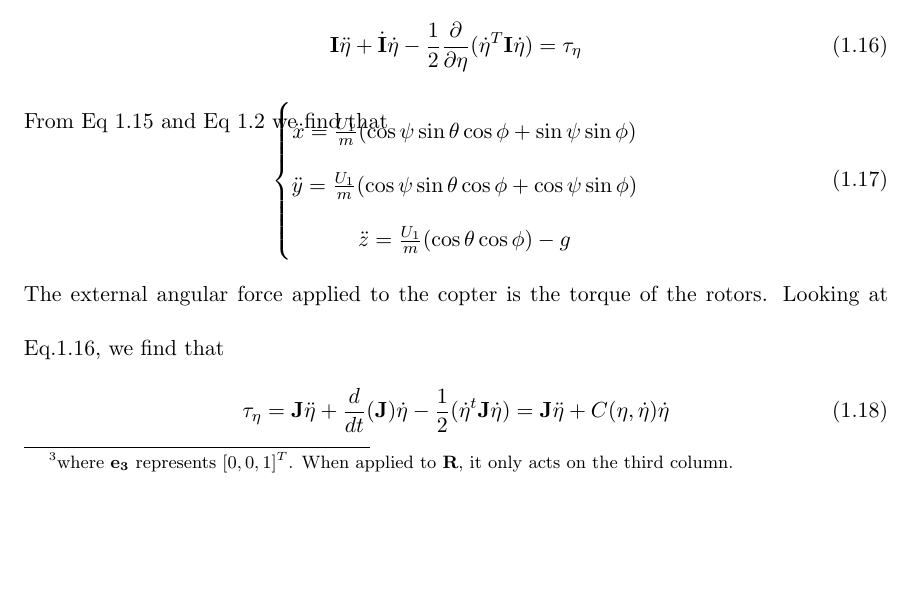
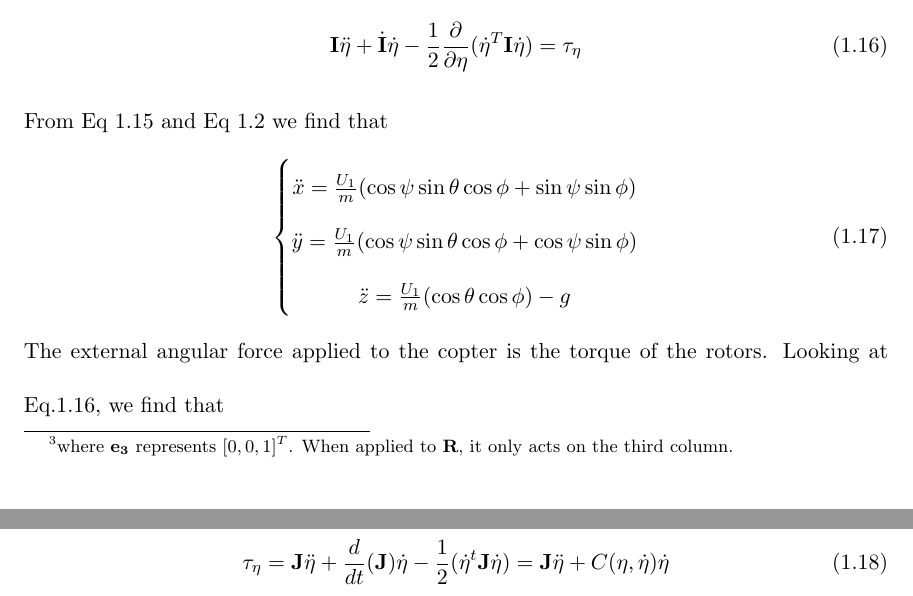
Before and after one commit to expodecay/UCSC_Thesis, a LaTeX thesis (Ramirez_thesis.tex): part of page 12 of 38 before the commit and two parts of pages 12 and 13 of 38 after it, the two joined at a grey line, cut so that both start at the same text, the shorter picture padded with empty space. Compiled offline with pdfLaTeX; a LaTeX package or settings file that is missing is left out.

Commit message:
fixed spacing issue on pg8.8

```diff
--- a/Ramirez_thesis.tex
+++ b/Ramirez_thesis.tex
@@ -318,7 +318,7 @@ mg
 \end{equation}
 From Eq \ref{eq:translation} and Eq \ref{eq:2} we find that
 
-\vspace{-1cm}
+
 \begin{equation}
 \left\lbrace\begin{matrix}
 \ddot{x} = \frac{U_1}{m} (\cos\psi\sin\theta\cos\phi + \sin\psi\sin\phi)\\
```
Also changed, not shown: 1 other file.
